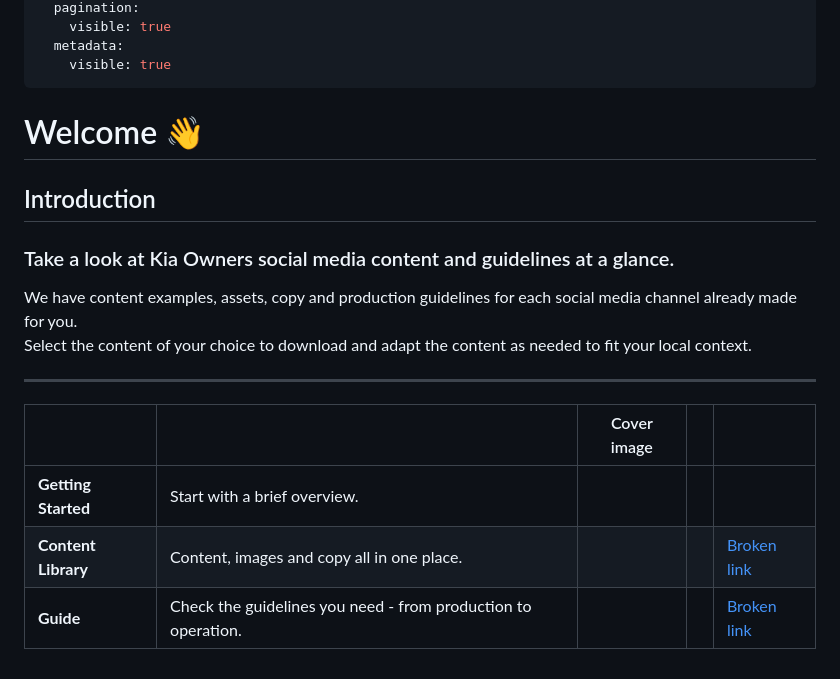
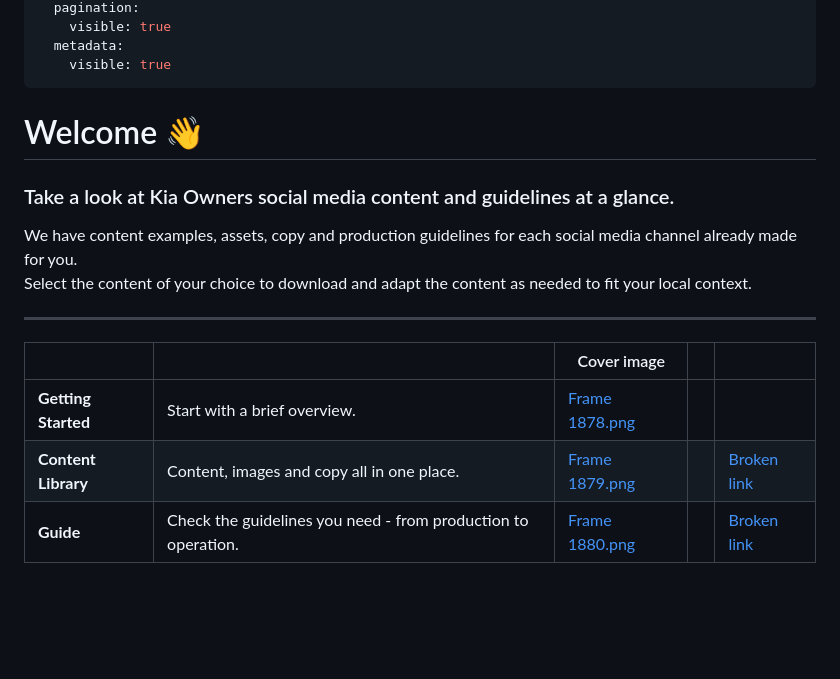
Before and after one commit to yjkyoung-stack/yj, a Markdown page: README.md, the part around the change. GitHub-like rendering; blank space fills up the shorter version.

Commit message:
GITBOOK-112: No subject

```diff
--- a/README.md
+++ b/README.md
@@ -22,8 +22,6 @@ layout:
 
 # Welcome 👋
 
-## Introduction
-
 ### Take a look at Kia Owners social media content and guidelines at a glance.
 
 We have content examples, assets, copy and production guidelines for each social media channel already made for you.\
@@ -31,4 +29,4 @@ Select the content of your choice to download and adapt the content as needed to
 
 ***
 
-<table data-view="cards"><thead><tr><th></th><th></th><th data-hidden data-card-cover data-type="image">Cover image</th><th data-hidden></th><th data-hidden data-card-target data-type="content-ref"></th></tr></thead><tbody><tr><td><strong>Getting Started</strong></td><td>Start with a brief overview.</td><td></td><td></td><td></td></tr><tr><td><strong>Content Library</strong></td><td>Content, images and copy all in one place.</td><td></td><td></td><td><a href="broken-reference">Broken link</a></td></tr><tr><td><strong>Guide</strong></td><td>Check the guidelines you need - from production to operation.</td><td></td><td></td><td><a href="broken-reference">Broken link</a></td></tr></tbody></table>
+<table data-view="cards"><thead><tr><th></th><th></th><th data-hidden data-card-cover data-type="image">Cover image</th><th data-hidden></th><th data-hidden data-card-target data-type="content-ref"></th></tr></thead><tbody><tr><td><strong>Getting Started</strong></td><td>Start with a brief overview.</td><td><a href=".gitbook/assets/Frame 1878.png">Frame 1878.png</a></td><td></td><td></td></tr><tr><td><strong>Content Library</strong></td><td>Content, images and copy all in one place.</td><td><a href=".gitbook/assets/Frame 1879.png">Frame 1879.png</a></td><td></td><td><a href="broken-reference">Broken link</a></td></tr><tr><td><strong>Guide</strong></td><td>Check the guidelines you need - from production to operation.</td><td><a href=".gitbook/assets/Frame 1880.png">Frame 1880.png</a></td><td></td><td><a href="broken-reference">Broken link</a></td></tr></tbody></table>
```
Also changed, not shown: .gitbook/assets/Frame 1878.png (added), .gitbook/assets/Frame 1879.png (added), .gitbook/assets/Frame 1880.png (added).
